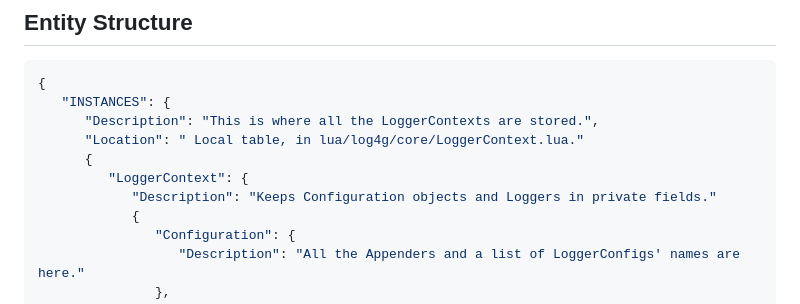
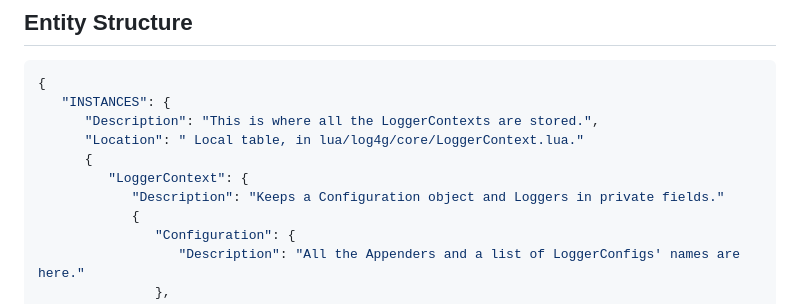
Before and after one commit to GrayWolf64/logging-log4g, a Markdown page: README.md, the part around the change. Rendered like a GitHub page.

```diff
--- a/README.md
+++ b/README.md
@@ -28,7 +28,7 @@ Log4g is an advanced logging framework for Garry's Mod.
       "Location": " Local table, in lua/log4g/core/LoggerContext.lua."
       {
          "LoggerContext": {
-            "Description": "Keeps Configuration objects and Loggers in private fields."
+            "Description": "Keeps a Configuration object and Loggers in private fields."
             {
                "Configuration": {
                   "Description": "All the Appenders and a list of LoggerConfigs' names are here."
```
